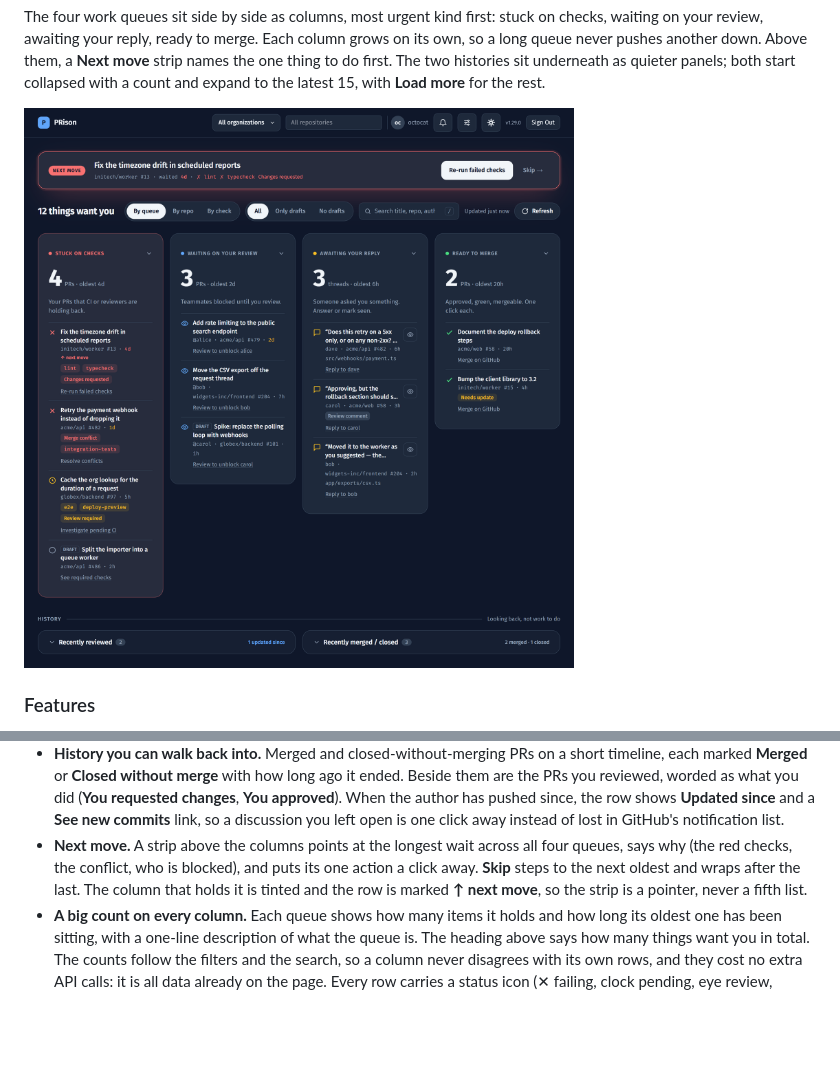
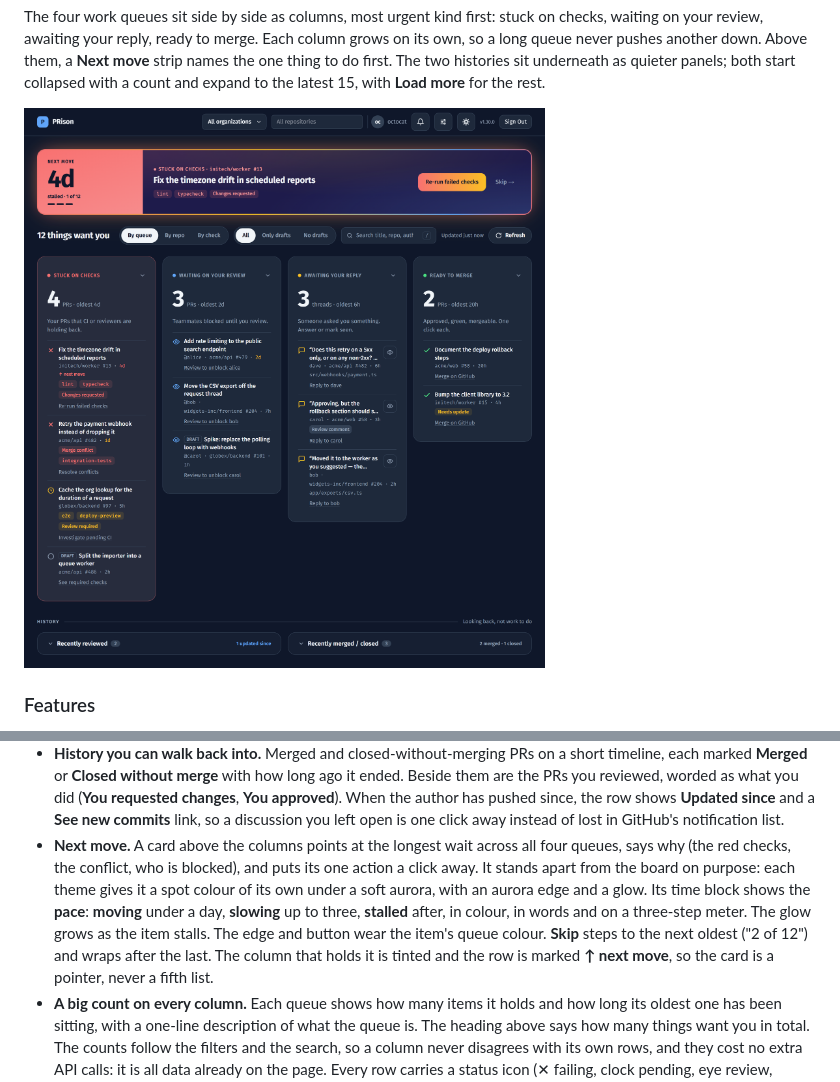
Before and after one commit to mfozmen/PRison, a Markdown page: README.md, 2 parts joined by grey strips. Drawn GitHub-style; pictures changed too: docs/screenshot.png; blank space fills up the shorter version.

```diff
--- a/README.md
+++ b/README.md
@@ -37,7 +37,7 @@ them, a **Next move** strip names the one thing to do first. The two histories
 sit underneath as quieter panels; both start collapsed with a count and expand
 to the latest 15, with **Load more** for the rest.
 
-![The PRison dashboard in dark mode. A Next move strip on top points at the oldest item, a PR stuck on lint and typecheck for 4 days, with a Re-run failed checks button and Skip. Under it, the heading 12 things want you sits beside pill toggles for grouping and drafts, a search box and Refresh. Four columns follow, each with a big count and its oldest wait: Stuck on checks (highlighted, 4), Waiting on your review (3), Awaiting your reply (3) and Ready to merge (2). Every row has a status icon, its repo and age, and its next action. At the foot, a History section holds the folded Recently reviewed and Recently merged / closed panels](docs/screenshot.png)
+![The PRison dashboard in dark mode. A Next move card on top points at the oldest item: its time block reads 4d, stalled, 1 of 12, on a red pace colour, beside a PR stuck on lint and typecheck on a deep indigo ground with an aurora edge, a Re-run failed checks button and Skip. Under it, the heading 12 things want you sits beside pill toggles for grouping and drafts, a search box and Refresh. Four columns follow, each with a big count and its oldest wait: Stuck on checks (highlighted, 4), Waiting on your review (3), Awaiting your reply (3) and Ready to merge (2). Every row has a status icon, its repo and age, and its next action. At the foot, a History section holds the folded Recently reviewed and Recently merged / closed panels](docs/screenshot.png)
 
 ### Features
 
@@ -79,11 +79,16 @@ to the latest 15, with **Load more** for the rest.
   (**You requested changes**, **You approved**). When the author has pushed since,
   the row shows **Updated since** and a **See new commits** link, so a discussion
   you left open is one click away instead of lost in GitHub's notification list.
-- **Next move.** A strip above the columns points at the longest wait across all
+- **Next move.** A card above the columns points at the longest wait across all
   four queues, says why (the red checks, the conflict, who is blocked), and puts
-  its one action a click away. **Skip** steps to the next oldest and wraps after
-  the last. The column that holds it is tinted and the row is marked
-  **↑ next move**, so the strip is a pointer, never a fifth list.
+  its one action a click away. It stands apart from the board on purpose: each
+  theme gives it a spot colour of its own under a soft aurora, with an aurora
+  edge and a glow. Its time block shows the **pace**: **moving** under a day,
+  **slowing** up to three, **stalled** after, in colour, in words and on a
+  three-step meter. The glow grows as the item stalls. The edge and button wear
+  the item's queue colour. **Skip** steps to the next oldest ("2 of 12") and
+  wraps after the last. The column that holds it is tinted and the row is marked
+  **↑ next move**, so the card is a pointer, never a fifth list.
 - **A big count on every column.** Each queue shows how many items it holds and
   how long its oldest one has been sitting, with a one-line description of what
   the queue is. The heading above says how many things want you in total. The
```
Also changed, not shown: docs/DESIGN.md (+1 -0 lines), 8 other files.
